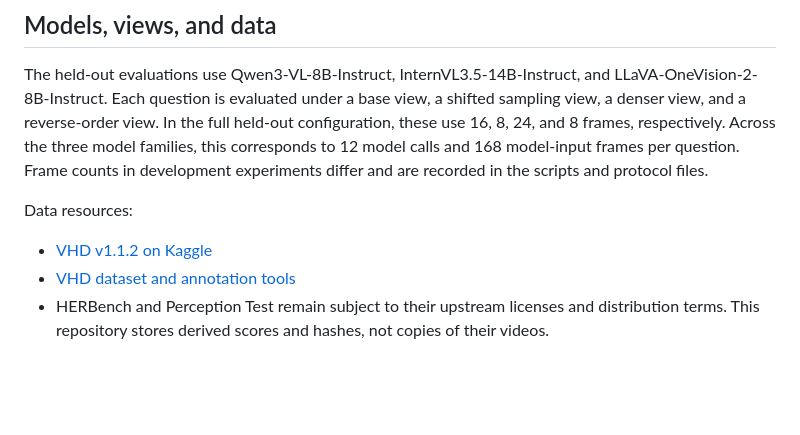
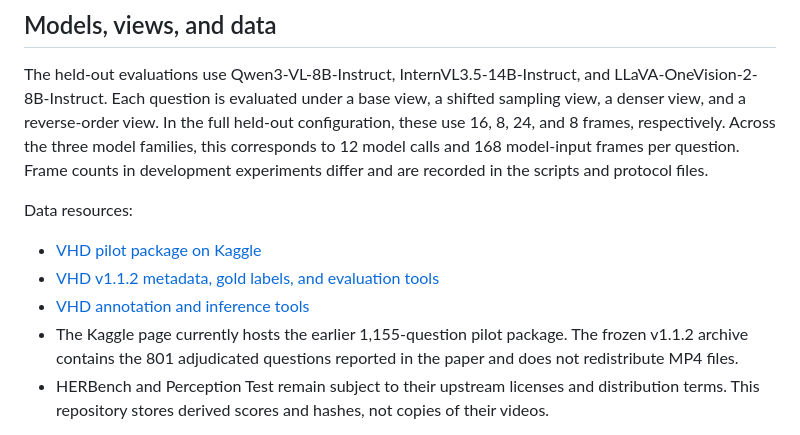
Before and after one commit to sydney-machine-learning/video-hallucination-diagnosis, a Markdown page: README.md, the part around the change. GitHub-like rendering; blank space fills up the shorter version.

Commit message:
Clarify VHD pilot and v1.1.2 data links

```diff
--- a/README.md
+++ b/README.md
@@ -145,8 +145,12 @@ protocol files.
 
 Data resources:
 
-- [VHD v1.1.2 on Kaggle](https://www.kaggle.com/datasets/mlopssss/video-hallucination-diagnosis)
-- [VHD dataset and annotation tools](https://github.com/transitional-ai/hallucinationdataset)
+- [VHD pilot package on Kaggle](https://www.kaggle.com/datasets/mlopssss/video-hallucination-diagnosis)
+- [VHD v1.1.2 metadata, gold labels, and evaluation tools](https://github.com/transitional-ai/hallucinationdataset/tree/master/releases/v1.1.2-metadata-code)
+- [VHD annotation and inference tools](https://github.com/transitional-ai/hallucinationdataset)
+- The Kaggle page currently hosts the earlier 1,155-question pilot package.
+  The frozen v1.1.2 archive contains the 801 adjudicated questions reported in
+  the paper and does not redistribute MP4 files.
 - HERBench and Perception Test remain subject to their upstream licenses and
   distribution terms. This repository stores derived scores and hashes, not
   copies of their videos.
```
